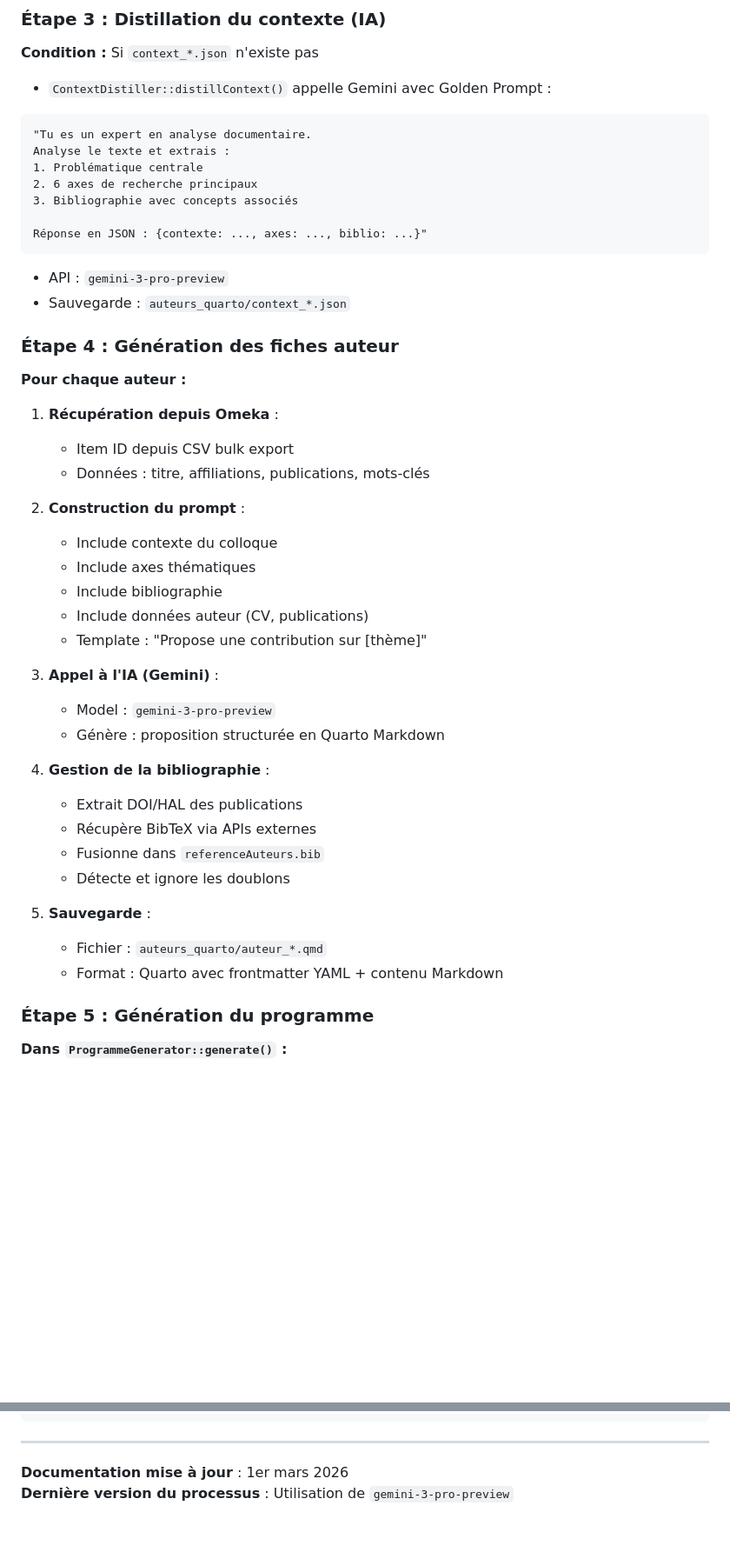
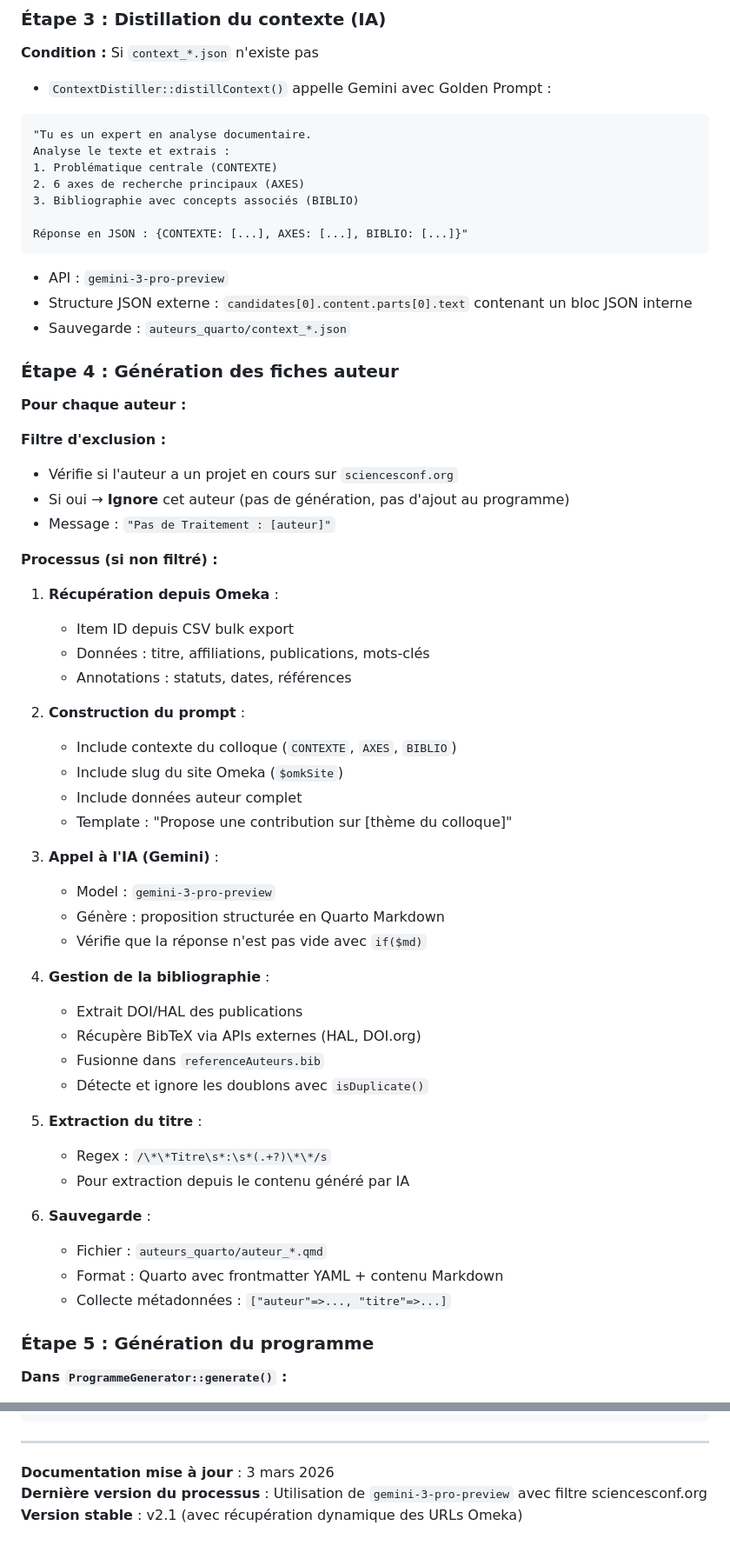
Before and after one commit to samszo/frontieres-numeriques_2026, a Markdown page: PROCESSUS_GENERATION.md, 2 parts joined by grey strips. Shown at 87% size. Drawn GitHub-style; blank space fills up the shorter version.

````diff
--- a/PROCESSUS_GENERATION.md
+++ b/PROCESSUS_GENERATION.md
@@ -172,43 +216,57 @@ Script orchestrateur qui coordonne l'ensemble du processus.
 ```
 "Tu es un expert en analyse documentaire.
 Analyse le texte et extrais :
-1. Problématique centrale
-2. 6 axes de recherche principaux
-3. Bibliographie avec concepts associés
+1. Problématique centrale (CONTEXTE)
+2. 6 axes de recherche principaux (AXES)
+3. Bibliographie avec concepts associés (BIBLIO)
 
-Réponse en JSON : {contexte: ..., axes: ..., biblio: ...}"
+Réponse en JSON : {CONTEXTE: [...], AXES: [...], BIBLIO: [...]}"
 ```
 
 - API : `gemini-3-pro-preview`
+- Structure JSON externe : `candidates[0].content.parts[0].text` contenant un bloc JSON interne
 - Sauvegarde : `auteurs_quarto/context_*.json`
 
 ### **Étape 4 : Génération des fiches auteur**
 **Pour chaque auteur :**
 
+**Filtre d'exclusion :**
+- Vérifie si l'auteur a un projet en cours sur `sciencesconf.org`
+- Si oui → **Ignore** cet auteur (pas de génération, pas d'ajout au programme)
+- Message : `"Pas de Traitement : [auteur]"`
+
+**Processus (si non filtré) :**
+
 1. **Récupération depuis Omeka** :
    - Item ID depuis CSV bulk export
    - Données : titre, affiliations, publications, mots-clés
+   - Annotations : statuts, dates, références
 
 2. **Construction du prompt** :
-   - Include contexte du colloque
-   - Include axes thématiques
-   - Include bibliographie
-   - Include données auteur (CV, publications)
-   - Template : "Propose une contribution sur [thème]"
+   - Include contexte du colloque (`CONTEXTE`, `AXES`, `BIBLIO`)
+   - Include slug du site Omeka (`$omkSite`)
+   - Include données auteur complet
+   - Template : "Propose une contribution sur [thème du colloque]"
 
 3. **Appel à l'IA (Gemini)** :
    - Model : `gemini-3-pro-preview`
    - Génère : proposition structurée en Quarto Markdown
+   - Vérifie que la réponse n'est pas vide avec `if($md)`
 
 4. **Gestion de la bibliographie** :
    - Extrait DOI/HAL des publications
-   - Récupère BibTeX via APIs externes
+   - Récupère BibTeX via APIs externes (HAL, DOI.org)
    - Fusionne dans `referenceAuteurs.bib`
-   - Détecte et ignore les doublons
+   - Détecte et ignore les doublons avec `isDuplicate()`
 
-5. **Sauvegarde** :
+5. **Extraction du titre** :
+   - Regex : `/\*\*Titre\s*:\s*(.+?)\*\*/s`
+   - Pour extraction depuis le contenu généré par IA
+
+6. **Sauvegarde** :
    - Fichier : `auteurs_quarto/auteur_*.qmd`
    - Format : Quarto avec frontmatter YAML + contenu Markdown
+   - Collecte métadonnées : `["auteur"=>..., "titre"=>...]`
 
 ### **Étape 5 : Génération du programme**
 **Dans `ProgrammeGenerator::generate()` :**
@@ -438,5 +527,6 @@ open docs/index.html
 
 ---
 
-**Documentation mise à jour** : 1er mars 2026
-**Dernière version du processus** : Utilisation de `gemini-3-pro-preview`
+**Documentation mise à jour** : 3 mars 2026
+**Dernière version du processus** : Utilisation de `gemini-3-pro-preview` avec filtre sciencesconf.org
+**Version stable** : v2.1 (avec récupération dynamique des URLs Omeka)
````
Also changed, not shown: other parts of PROCESSUS_GENERATION.md (+147 -72 lines).
